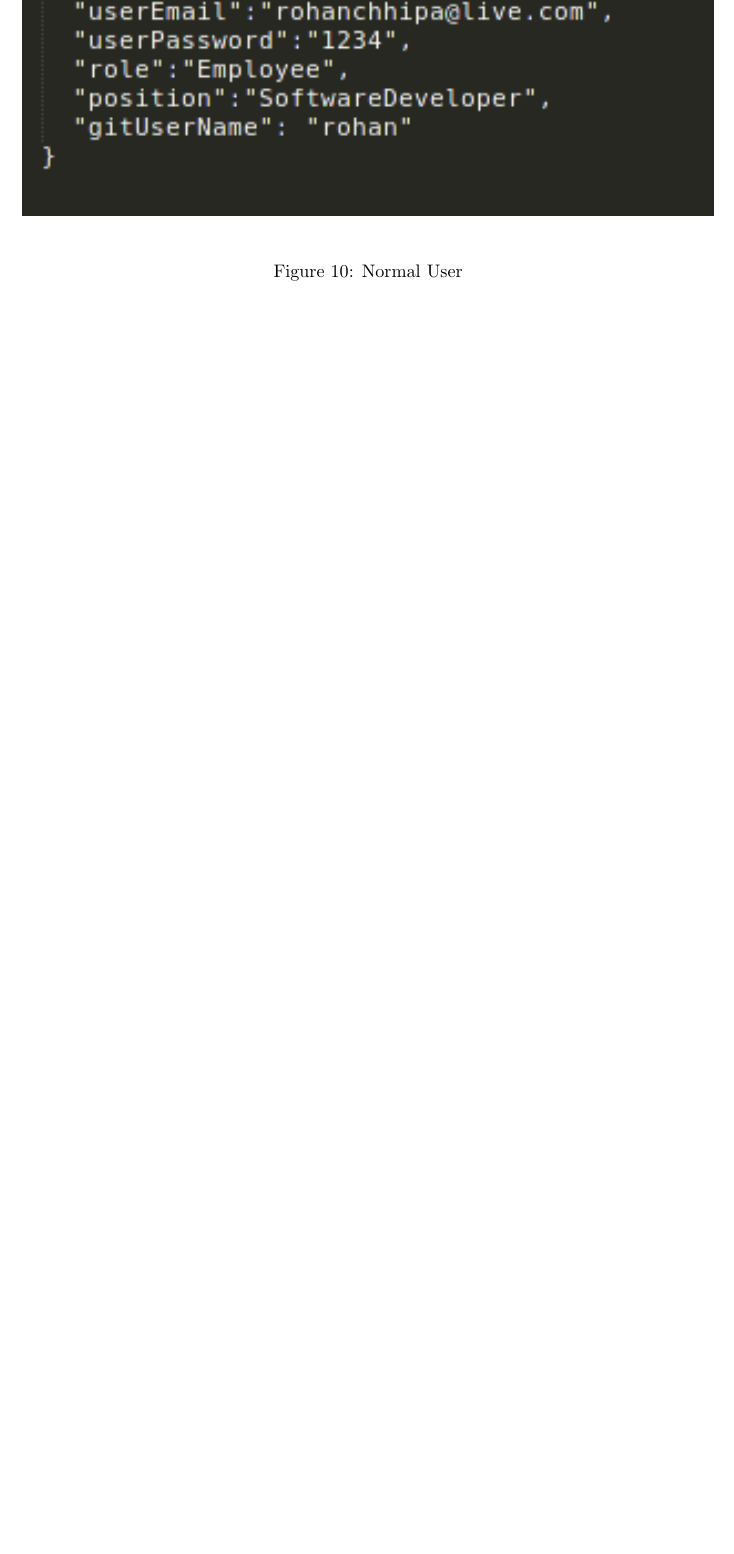
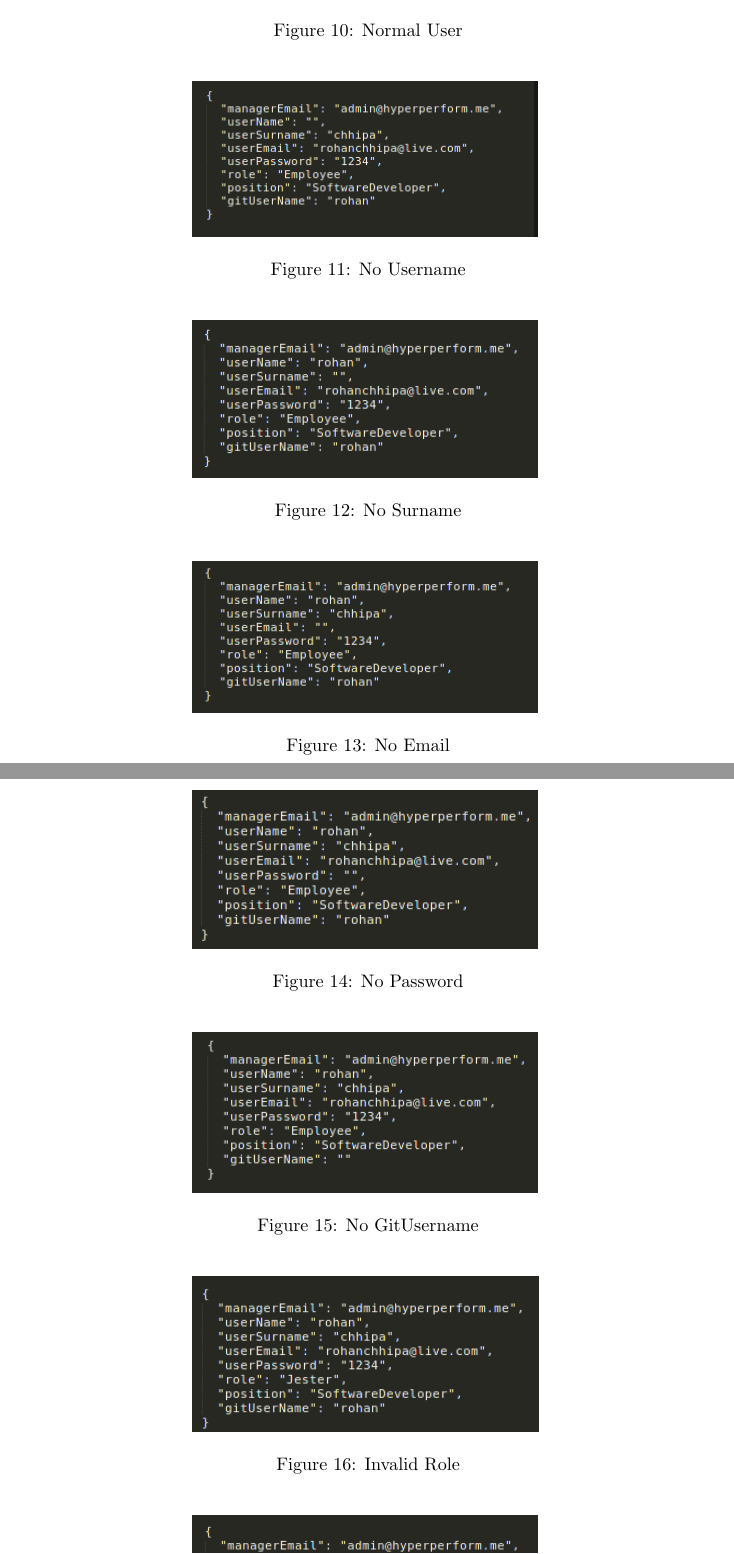
Before and after one commit to CodusMaximus/hyper-perform-documentation, a LaTeX document (Testing Document/testing.tex): part of page 17 of 17 before the commit and two parts of pages 17 and 18 of 18 after it, the two joined at a grey line, cut so that both start at the same text, the shorter picture padded with empty space. Compiled offline with pdfLaTeX.

Commit message:
added the images to the testing document

```diff
--- a/Testing Document/testing.tex
+++ b/Testing Document/testing.tex
@@ -345,9 +345,43 @@ The fully detailed mock events can be found through the following link: \url{htt
 
 \begin{figure}[H]
 	\centering
-	\includegraphics[width=\linewidth]{../Images/normaluser}
+	\includegraphics[width=.5\linewidth]{../Images/normaluser}
 	\caption{Normal User}
 \end{figure}
 
+\begin{figure}[H]
+	\centering
+	\includegraphics[width=.5\linewidth]{../Images/nousername}
+	\caption{No Username}
+\end{figure}
 
 
+\begin{figure}[H]
+	\centering
+	\includegraphics[width=.5\linewidth]{../Images/nosurname}
+	\caption{No Surname}
+\end{figure}
+
+\begin{figure}[H]
+	\centering
+	\includegraphics[width=.5\linewidth]{../Images/noemail}
+	\caption{No Email}
+\end{figure}
+
+\begin{figure}[H]
+	\centering
+	\includegraphics[width=.5\linewidth]{../Images/noPass}
+	\caption{No Password}
+\end{figure}
+
+
+\begin{figure}[H]
+	\centering
+	\includegraphics[width=.5\linewidth]{../Images/nogit}
+	\caption{No GitUsername}
+\end{figure}
+
+\begin{figure}[H]
+	\centering
+	\includegraphics[width=.5\linewidth]{../Images/role}
+	\caption{Invalid Role}
```
Also changed, not shown: Testing Document/testing.tex (8 more changed lines).
